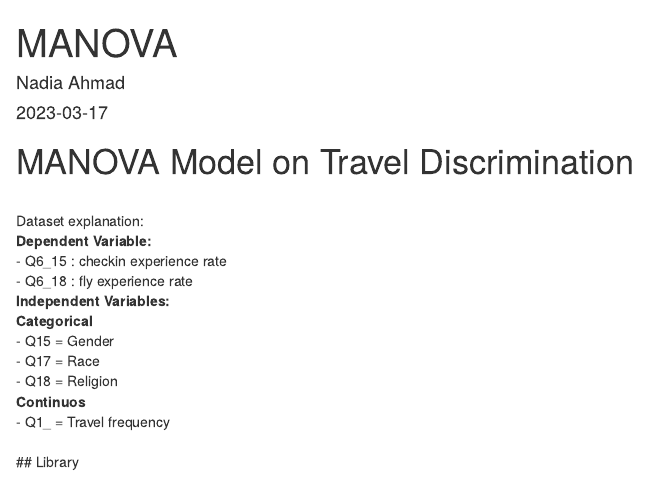
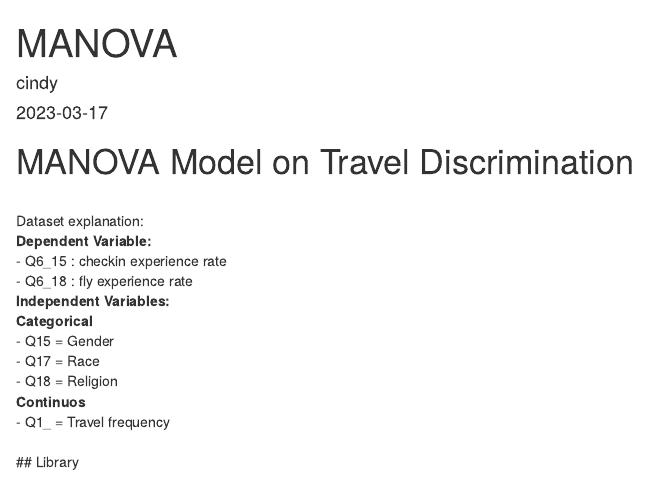
Before and after one commit to cindyangelira/multivariate-analysis-with-R, an R Markdown document (notebook/Manova.Rmd): the page in a window 1100 px wide, from its top. Rendered offline with R 4.5, knitr and Pandoc, with nearby package versions; some code elsewhere in the file could not run offline.

Commit message:
Update Manova.Rmd

```diff
--- a/notebook/Manova.Rmd
+++ b/notebook/Manova.Rmd
@@ -1,6 +1,6 @@
 ---
 title: "MANOVA"
-author: "Nadia Ahmad"
+author: "cindy"
 date: "2023-03-17"
 output:
   word_document: default
```
